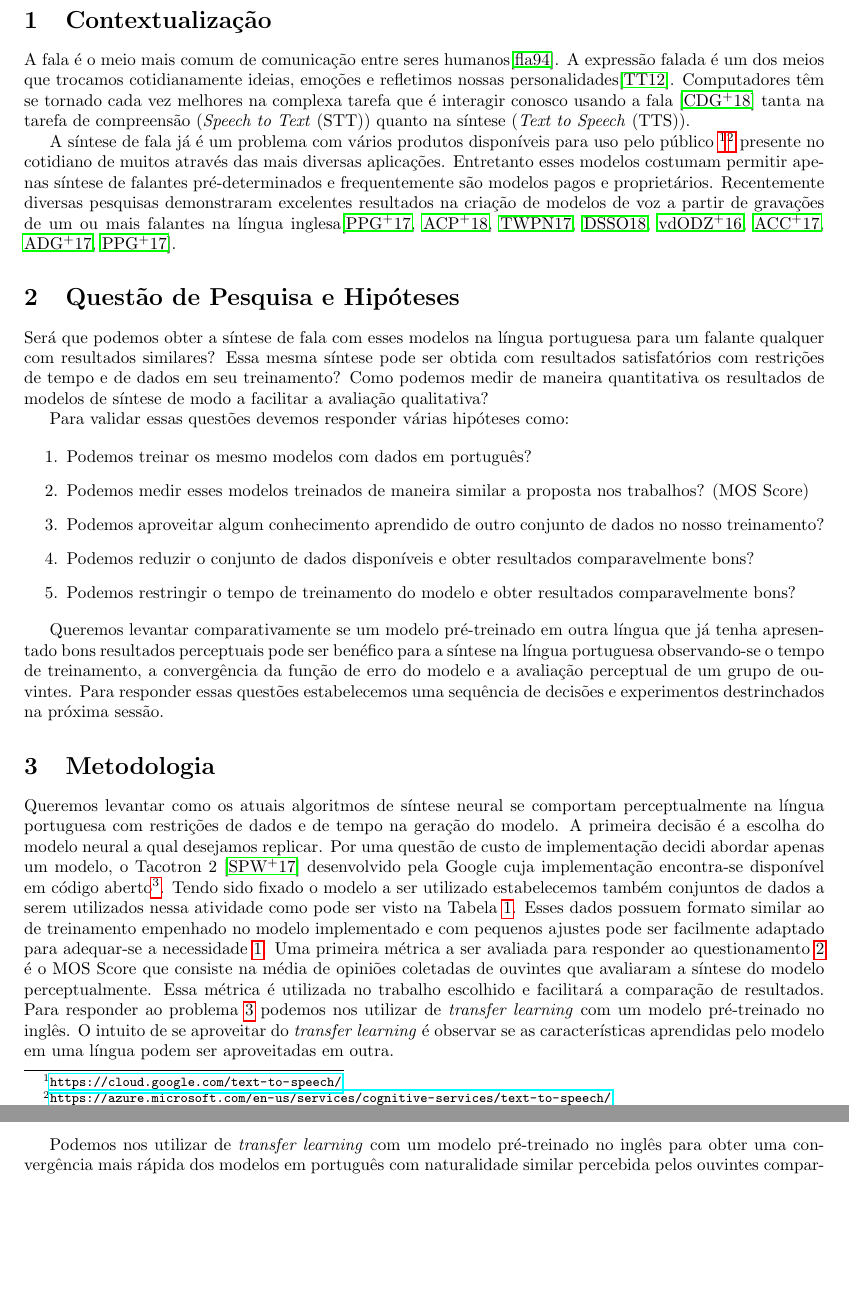
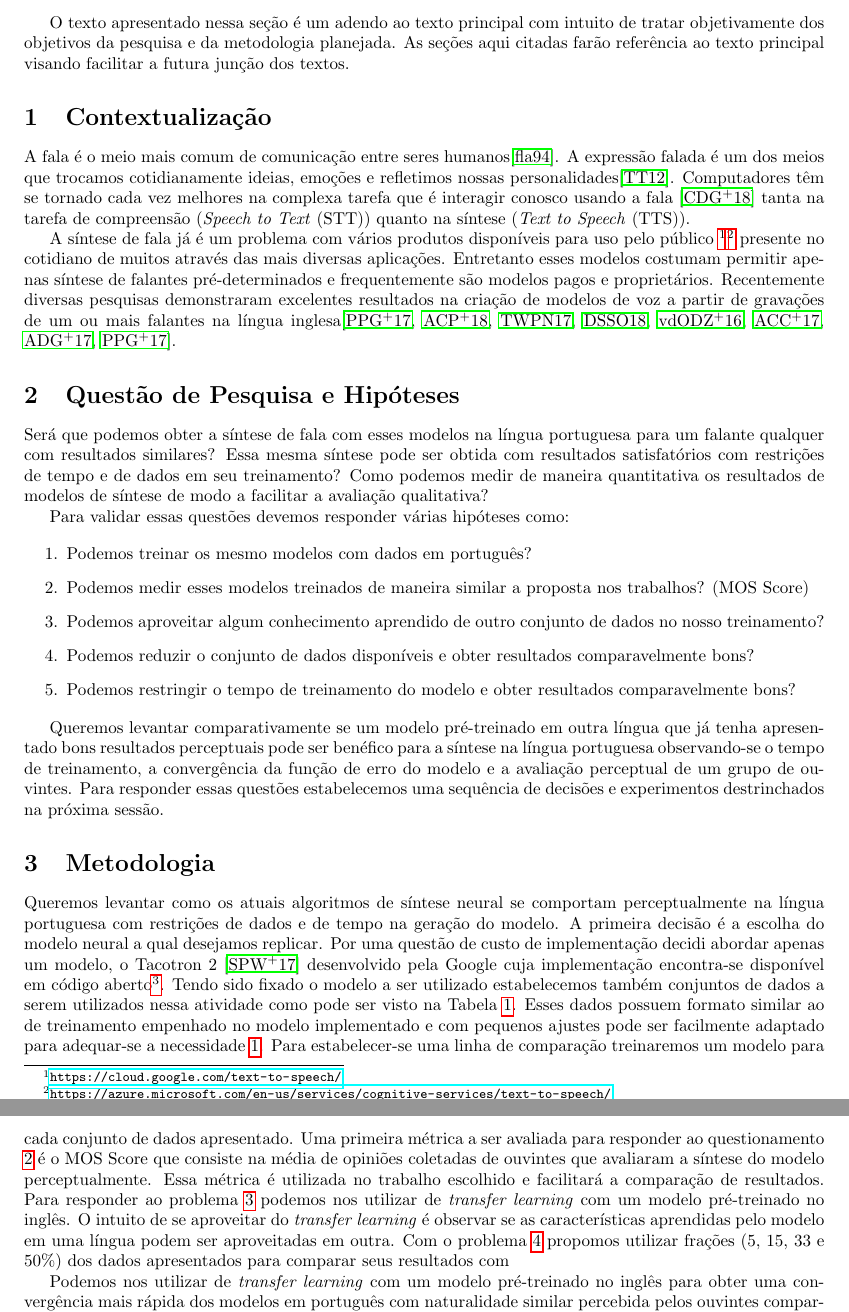
Before and after one commit to marcossilva/sintese-de-fala-dnn, a LaTeX document (xx-qualificacao.tex): two parts of pages 1 and 2 of 4 before the commit and two parts of pages 1 and 2 of 5 after it, joined at a grey line, cut at the place of the change, the shorter picture padded with empty space. Compiled offline with pdfLaTeX.

Commit message:
Added introductory text explaining it's an appendix to the main text

```diff
--- a/xx-qualificacao.tex
+++ b/xx-qualificacao.tex
@@ -6,6 +6,8 @@
 \usepackage{hyperref}
 \begin{document}
 
+
+O texto apresentado nessa seção é um adendo ao texto principal com intuito de tratar objetivamente dos objetivos da pesquisa e da metodologia planejada. As seções aqui citadas farão referência ao texto principal visando facilitar a futura junção dos textos.
 \section{Contextualização}
 %Seção onde é feita a introdução da observação feita
 A fala é o meio mais comum de comunicação entre seres humanos\cite{flanang}.
@@ -44,10 +45,12 @@ A primeira decisão é a escolha do modelo neural a qual desejamos replicar.
 Por uma questão de custo de implementação decidi abordar apenas um modelo, o Tacotron 2 \cite{tacotron2:DBLP:journals/corr/abs-1712-05884} desenvolvido pela Google cuja implementação encontra-se disponível em código aberto\footnote{https://github.com/carpedm20/multi-speaker-tacotron-tensorflow}.
 Tendo sido fixado o modelo a ser utilizado estabelecemos também conjuntos de dados a serem utilizados nessa atividade como pode ser visto na Tabela \ref{tab:datasets}.
 Esses dados possuem formato similar ao de treinamento empenhado no modelo implementado e com pequenos ajustes pode ser facilmente adaptado para adequar-se a necessidade \ref{it:h1}.
+Para estabelecer-se uma linha de comparação treinaremos um modelo para cada conjunto de dados apresentado.
 Uma primeira métrica a ser avaliada para responder ao questionamento \ref{it:h2} é o MOS Score que consiste na média de opiniões coletadas de ouvintes que avaliaram a síntese do modelo perceptualmente.
 Essa métrica é utilizada no trabalho escolhido e facilitará a comparação de resultados.
 Para responder ao problema \ref{it:h3} podemos nos utilizar de \textit{transfer learning} com um modelo pré-treinado no inglês.
 O intuito de se aproveitar do \textit{transfer learning} é observar se as características aprendidas pelo modelo em uma língua podem ser aproveitadas em outra.
+Com o problema \ref{it:h4} propomos utilizar frações (5, 15, 33 e 50\%) dos dados apresentados para comparar seus resultados com
 
 
 
```
Also changed, not shown: xx-qualificacao.tex (1 more changed lines).
